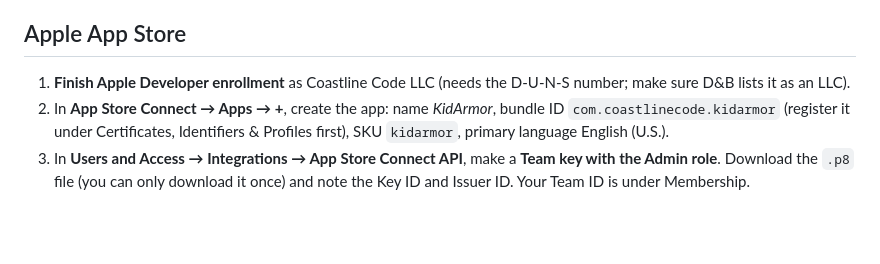
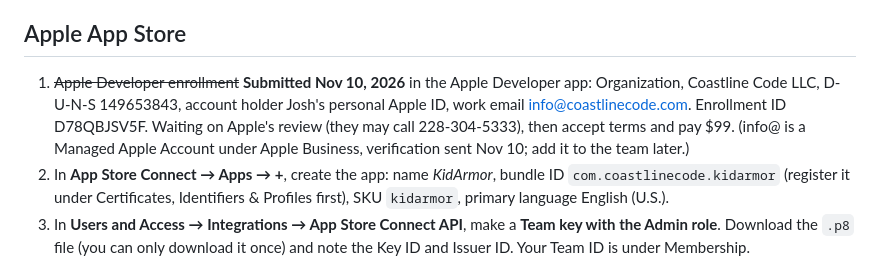
Before and after one commit to biehl11b/kidarmor, a Markdown page: native/SUBMIT.md, the part around the change. Rendered like a GitHub page; blank space fills up the shorter version.

Commit message:
Apple enrollment submitted (ID D78QBJSV5F)
Co-Authored-By: Claude Opus 5.5 <noreply@anthropic.com>
Claude-Session: https://claude.ai/code/session_01K8jqACMg8CxBQDLvCjhXvF

```diff
--- a/native/SUBMIT.md
+++ b/native/SUBMIT.md
@@ -10,7 +10,7 @@ Everything the app needs is built by GitHub Actions ("Build phone apps") on ever
 
 ## Apple App Store
 
-1. **Finish Apple Developer enrollment** as Coastline Code LLC (needs the D-U-N-S number; make sure D&B lists it as an LLC).
+1. ~~Apple Developer enrollment~~ **Submitted Nov 10, 2026** in the Apple Developer app: Organization, Coastline Code LLC, D-U-N-S 149653843, account holder Josh's personal Apple ID, work email info@coastlinecode.com. Enrollment ID D78QBJSV5F. Waiting on Apple's review (they may call 228-304-5333), then accept terms and pay $99. (info@ is a Managed Apple Account under Apple Business, verification sent Nov 10; add it to the team later.)
 2. In **App Store Connect → Apps → +**, create the app: name *KidArmor*, bundle ID `com.coastlinecode.kidarmor` (register it under Certificates, Identifiers & Profiles first), SKU `kidarmor`, primary language English (U.S.).
 3. In **Users and Access → Integrations → App Store Connect API**, make a **Team key with the Admin role**. Download the `.p8` file (you can only download it once) and note the Key ID and Issuer ID. Your Team ID is under Membership.
 4. In GitHub → kidarmor repo → **Settings → Secrets and variables → Actions**, add:
```
